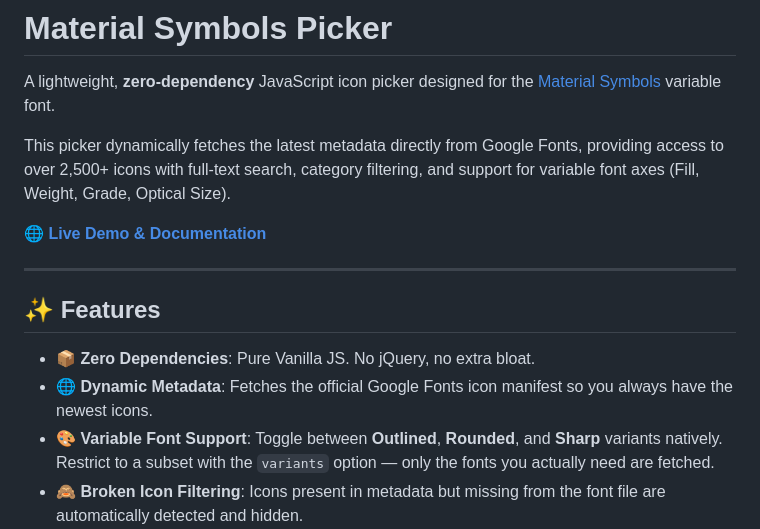
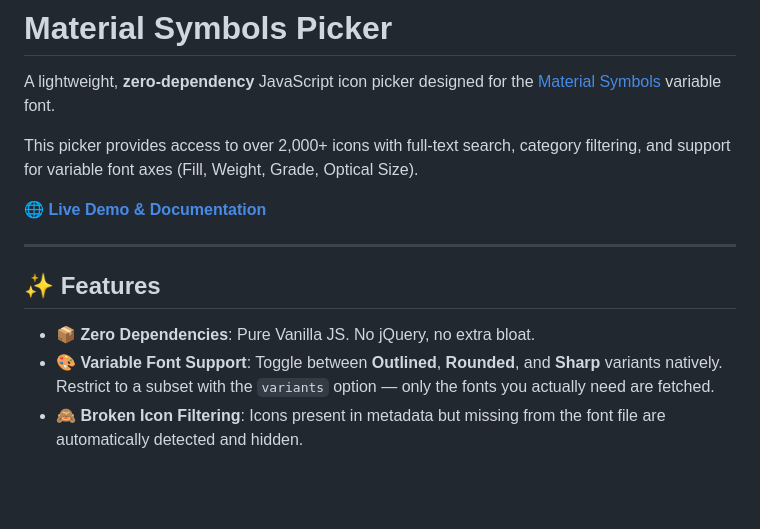
Before and after one commit to Axsag/material-icons-picker, a Markdown page: README.md, the part around the change. Drawn GitHub-style; blank space fills up the shorter version.

Commit message:
Correct icon count in README
Updated README

```diff
--- a/README.md
+++ b/README.md
@@ -3,7 +3,7 @@
 
 A lightweight, **zero-dependency** JavaScript icon picker designed for the [Material Symbols](https://fonts.google.com/icons) variable font.
 
-This picker dynamically fetches the latest metadata directly from Google Fonts, providing access to over 2,500+ icons with full-text search, category filtering, and support for variable font axes (Fill, Weight, Grade, Optical Size).
+This picker provides access to over 2,000+ icons with full-text search, category filtering, and support for variable font axes (Fill, Weight, Grade, Optical Size).
 
 **[🌐 Live Demo & Documentation](https://axsag.github.io/material-icons-picker/)**
 
@@ -12,7 +12,6 @@ This picker dynamically fetches the latest metadata directly from Google Fonts,
 ## ✨ Features
 
 * 📦 **Zero Dependencies**: Pure Vanilla JS. No jQuery, no extra bloat.
-* 🌐 **Dynamic Metadata**: Fetches the official Google Fonts icon manifest so you always have the newest icons.
 * 🎨 **Variable Font Support**: Toggle between **Outlined**, **Rounded**, and **Sharp** variants natively. Restrict to a subset with the `variants` option — only the fonts you actually need are fetched.
 * 🙈 **Broken Icon Filtering**: Icons present in metadata but missing from the font file are automatically detected and hidden.
 * 🌓 **Smart Theming**: Built-in Light and Dark modes, plus `auto` mode (follows system settings).
```
